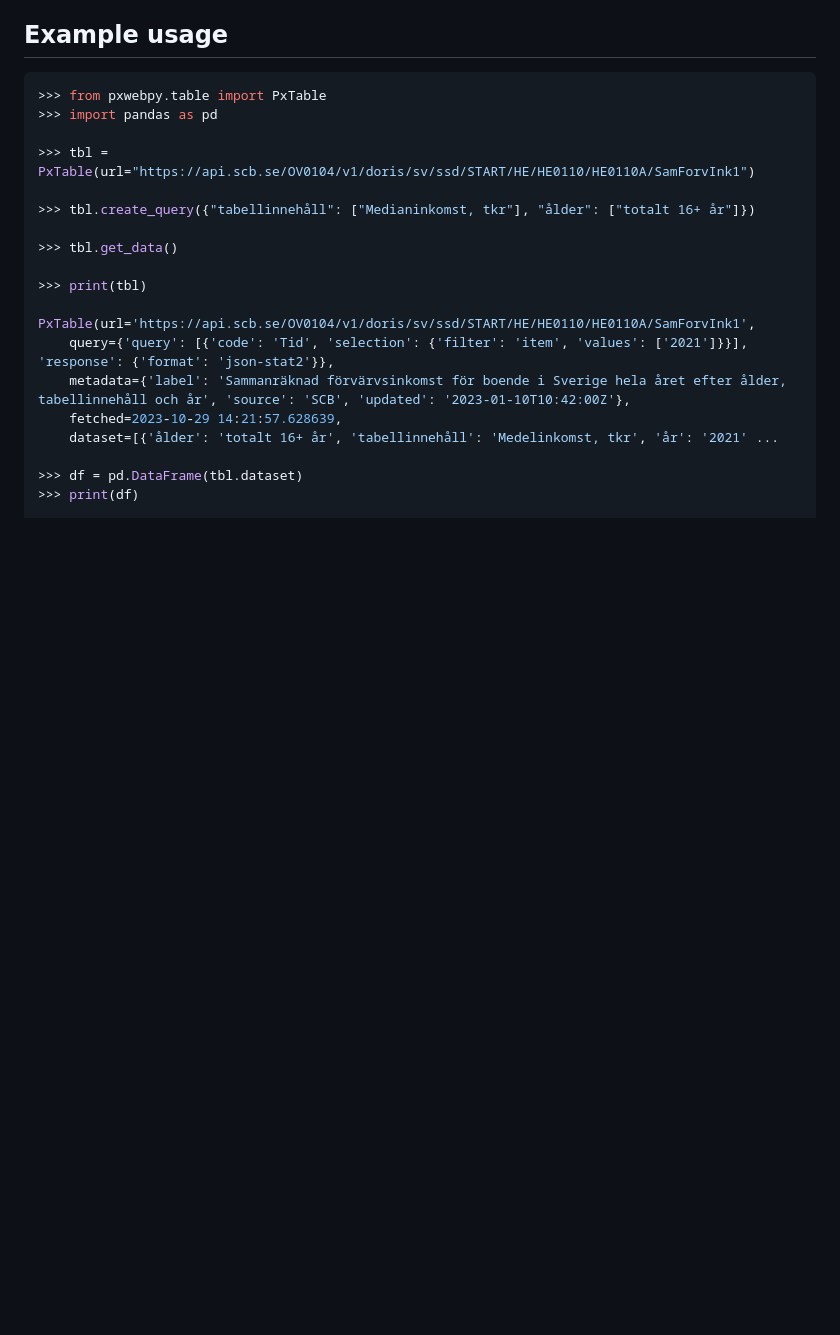
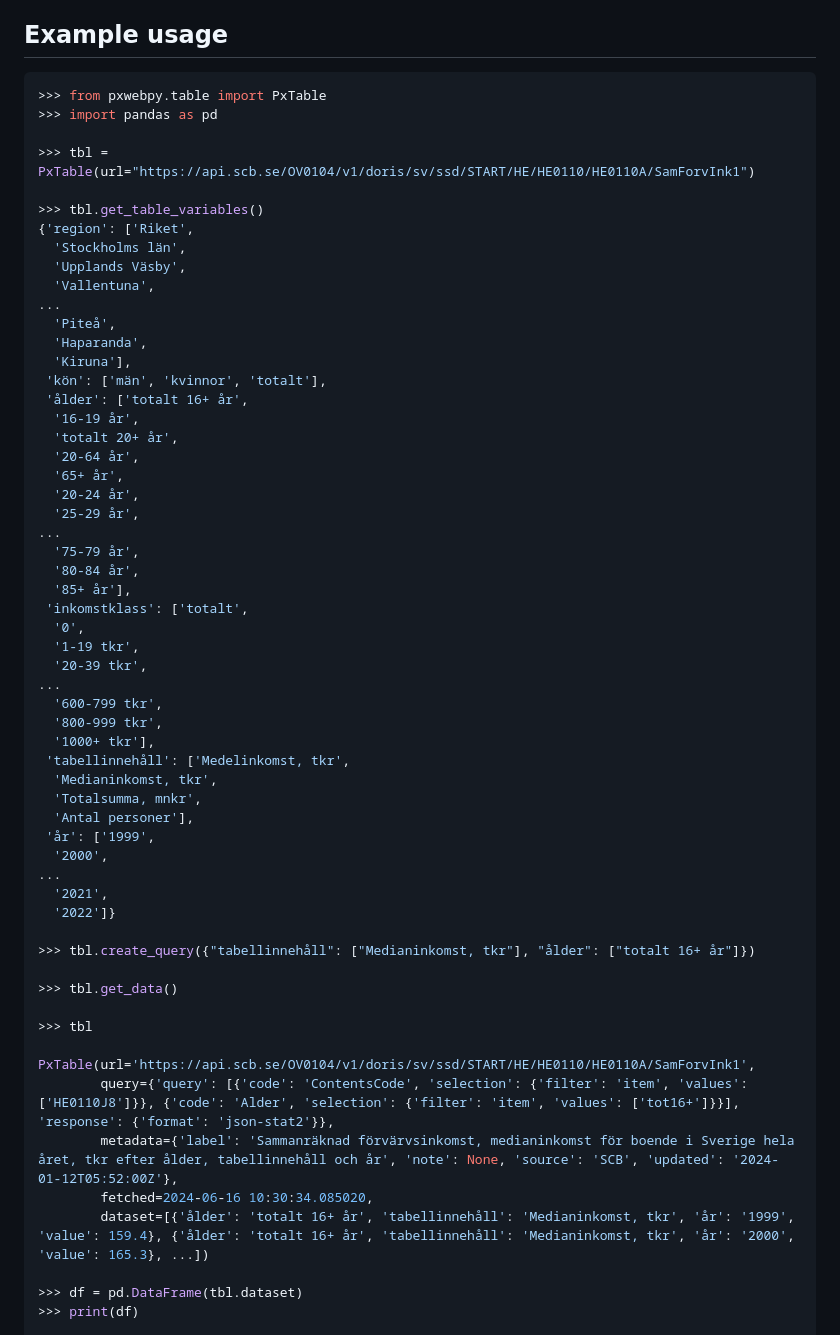
Before and after one commit to stefur/pxwebpy, a Markdown page: README.md, the part around the change. Rendered like a GitHub page; blank space fills up the shorter version.

Commit message:
Updated example

```diff
--- a/README.md
+++ b/README.md
@@ -17,17 +17,56 @@ It has been tested with [Statistics Sweden](https://scb.se), [Statistics Finland
 
 >>> tbl = PxTable(url="https://api.scb.se/OV0104/v1/doris/sv/ssd/START/HE/HE0110/HE0110A/SamForvInk1")
 
+>>> tbl.get_table_variables()
+{'region': ['Riket',
+  'Stockholms län',
+  'Upplands Väsby',
+  'Vallentuna',
+...
+  'Piteå',
+  'Haparanda',
+  'Kiruna'],
+ 'kön': ['män', 'kvinnor', 'totalt'],
+ 'ålder': ['totalt 16+ år',
+  '16-19 år',
+  'totalt 20+ år',
+  '20-64 år',
+  '65+ år',
+  '20-24 år',
+  '25-29 år',
+...
+  '75-79 år',
+  '80-84 år',
+  '85+ år'],
+ 'inkomstklass': ['totalt',
+  '0',
+  '1-19 tkr',
+  '20-39 tkr',
+...
+  '600-799 tkr',
+  '800-999 tkr',
+  '1000+ tkr'],
+ 'tabellinnehåll': ['Medelinkomst, tkr',
+  'Medianinkomst, tkr',
+  'Totalsumma, mnkr',
+  'Antal personer'],
+ 'år': ['1999',
+  '2000',
+...
+  '2021',
+  '2022']}
+
 >>> tbl.create_query({"tabellinnehåll": ["Medianinkomst, tkr"], "ålder": ["totalt 16+ år"]})
 
 >>> tbl.get_data()
 
->>> print(tbl)
+>>> tbl
 
 PxTable(url='https://api.scb.se/OV0104/v1/doris/sv/ssd/START/HE/HE0110/HE0110A/SamForvInk1',
-    query={'query': [{'code': 'Tid', 'selection': {'filter': 'item', 'values': ['2021']}}], 'response': {'format': 'json-stat2'}},
-    metadata={'label': 'Sammanräknad förvärvsinkomst för boende i Sverige hela året efter ålder, tabellinnehåll och år', 'source': 'SCB', 'updated': '2023-01-10T10:42:00Z'},
-    fetched=2023-10-29 14:21:57.628639,
-    dataset=[{'ålder': 'totalt 16+ år', 'tabellinnehåll': 'Medelinkomst, tkr', 'år': '2021' ...
+        query={'query': [{'code': 'ContentsCode', 'selection': {'filter': 'item', 'values': ['HE0110J8']}}, {'code': 'Alder', 'selection': {'filter': 'item', 'values': ['tot16+']}}], 'response': {'format': 'json-stat2'}},
+        metadata={'label': 'Sammanräknad förvärvsinkomst, medianinkomst för boende i Sverige hela året, tkr efter ålder, tabellinnehåll och år', 'note': None, 'source': 'SCB', 'updated': '2024-01-12T05:52:00Z'},
+        fetched=2024-06-16 10:30:34.085020,
+        dataset=[{'ålder': 'totalt 16+ år', 'tabellinnehåll': 'Medianinkomst, tkr', 'år': '1999', 'value': 159.4}, {'ålder': 'totalt 16+ år', 'tabellinnehåll': 'Medianinkomst, tkr', 'år': '2000', 'value': 165.3}, ...])
 
 >>> df = pd.DataFrame(tbl.dataset)
 >>> print(df)
```
